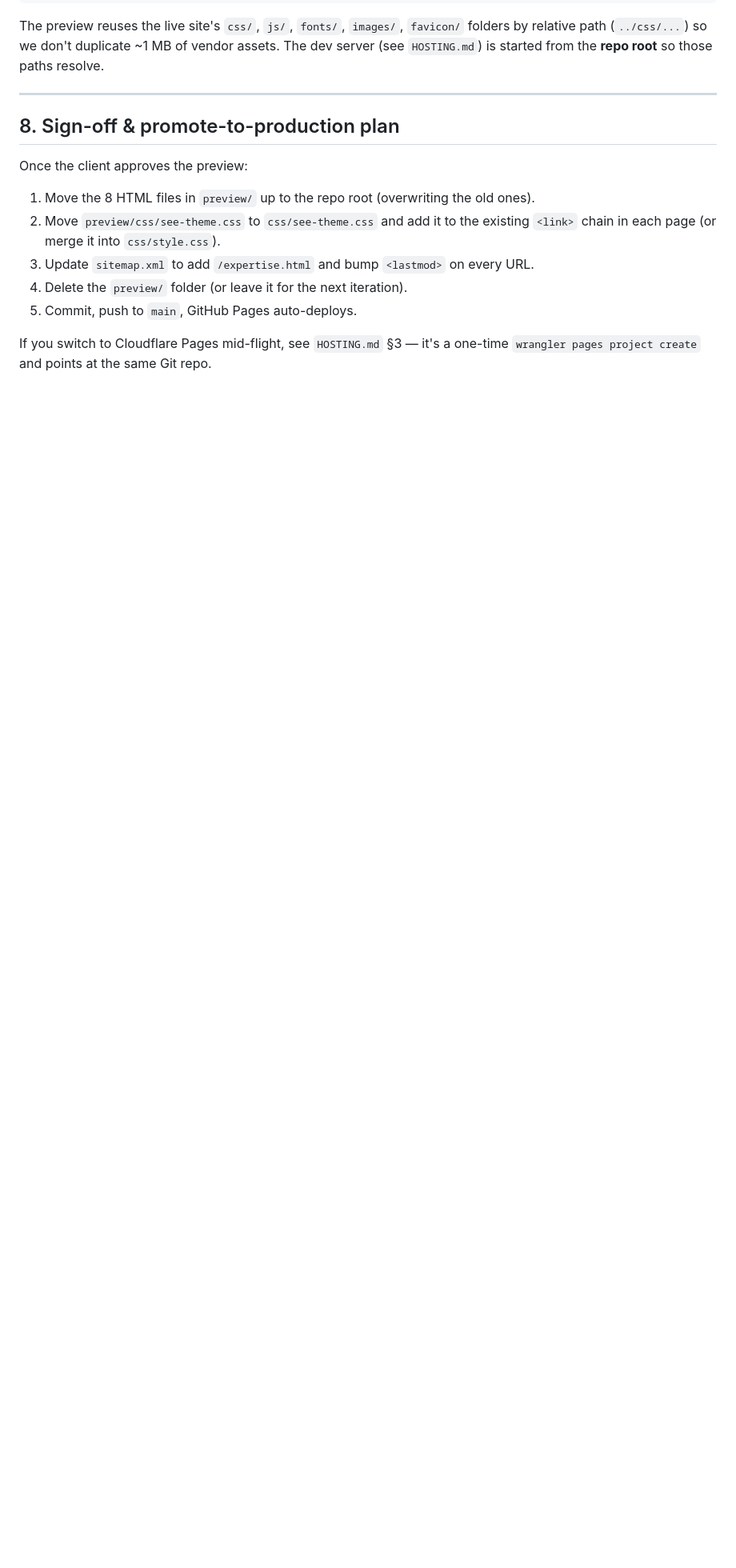
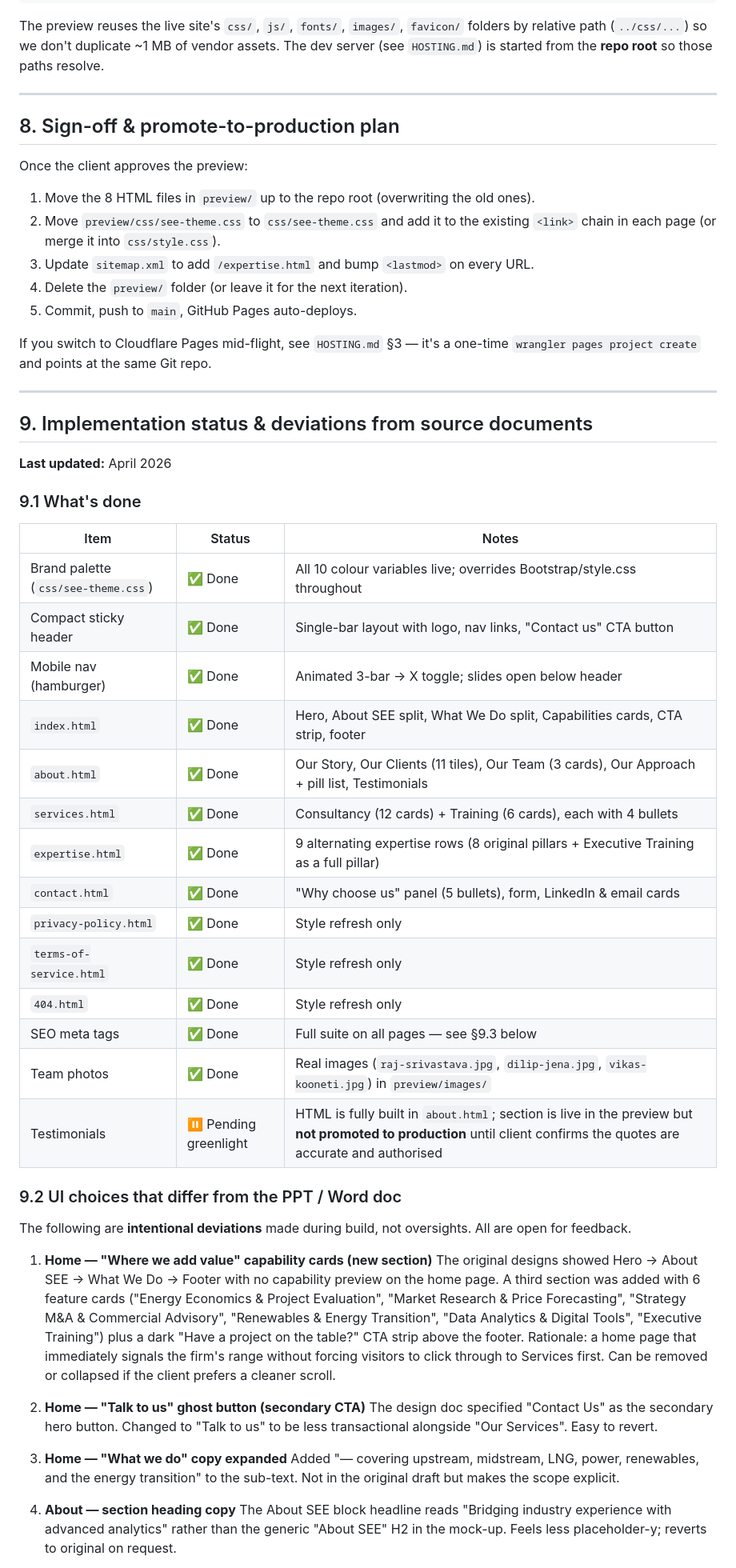
Before and after one commit to htmlwebdev/see-consultancy, a Markdown page: preview/DESIGN_CHANGES.md, the part around one of its changes. Shown at 80% size. Rendered like a GitHub page; blank space fills up the shorter version.

```diff
--- a/preview/DESIGN_CHANGES.md
+++ b/preview/DESIGN_CHANGES.md
@@ -211,3 +211,45 @@ Once the client approves the preview:
 5. Commit, push to `main`, GitHub Pages auto-deploys.
 
 If you switch to Cloudflare Pages mid-flight, see `HOSTING.md` §3 — it's a one-time `wrangler pages project create` and points at the same Git repo.
+
+---
+
+## 9. Implementation status & deviations from source documents
+
+**Last updated:** April 2026
+
+### 9.1 What's done
+
+| Item | Status | Notes |
+| --- | --- | --- |
+| Brand palette (`css/see-theme.css`) | ✅ Done | All 10 colour variables live; overrides Bootstrap/style.css throughout |
+| Compact sticky header | ✅ Done | Single-bar layout with logo, nav links, "Contact us" CTA button |
+| Mobile nav (hamburger) | ✅ Done | Animated 3-bar → X toggle; slides open below header |
+| `index.html` | ✅ Done | Hero, About SEE split, What We Do split, Capabilities cards, CTA strip, footer |
+| `about.html` | ✅ Done | Our Story, Our Clients (11 tiles), Our Team (3 cards), Our Approach + pill list, Testimonials |
+| `services.html` | ✅ Done | Consultancy (12 cards) + Training (6 cards), each with 4 bullets |
+| `expertise.html` | ✅ Done | 9 alternating expertise rows (8 original pillars + Executive Training as a full pillar) |
+| `contact.html` | ✅ Done | "Why choose us" panel (5 bullets), form, LinkedIn & email cards |
+| `privacy-policy.html` | ✅ Done | Style refresh only |
+| `terms-of-service.html` | ✅ Done | Style refresh only |
+| `404.html` | ✅ Done | Style refresh only |
+| SEO meta tags | ✅ Done | Full suite on all pages — see §9.3 below |
+| Team photos | ✅ Done | Real images (`raj-srivastava.jpg`, `dilip-jena.jpg`, `vikas-kooneti.jpg`) in `preview/images/` |
+| Testimonials | ⏸ Pending greenlight | HTML is fully built in `about.html`; section is live in the preview but **not promoted to production** until client confirms the quotes are accurate and authorised |
+
+### 9.2 UI choices that differ from the PPT / Word doc
+
+The following are **intentional deviations** made during build, not oversights. All are open for feedback.
+
+1. **Home — "Where we add value" capability cards (new section)**
+   The original designs showed Hero → About SEE → What We Do → Footer with no capability preview on the home page. A third section was added with 6 feature cards ("Energy Economics & Project Evaluation", "Market Research & Price Forecasting", "Strategy M&A & Commercial Advisory", "Renewables & Energy Transition", "Data Analytics & Digital Tools", "Executive Training") plus a dark "Have a project on the table?" CTA strip above the footer. Rationale: a home page that immediately signals the firm's range without forcing visitors to click through to Services first. Can be removed or collapsed if the client prefers a cleaner scroll.
+
+2. **Home — "Talk to us" ghost button (secondary CTA)**
+   The design doc specified "Contact Us" as the secondary hero button. Changed to "Talk to us" to be less transactional alongside "Our Services". Easy to revert.
+
+3. **Home — "What we do" copy expanded**
+   Added "— covering upstream, midstream, LNG, power, renewables, and the energy transition" to the sub-text. Not in the original draft but makes the scope explicit.
+
+4. **About — section heading copy**
+   The About SEE block headline reads "Bridging industry experience with advanced analytics" rather than the generic "About SEE" H2 in the mock-up. Feels less placeholder-y; reverts to original on request.
+
```
Also changed, not shown: other parts of preview/DESIGN_CHANGES.md (+26 -2 lines).
